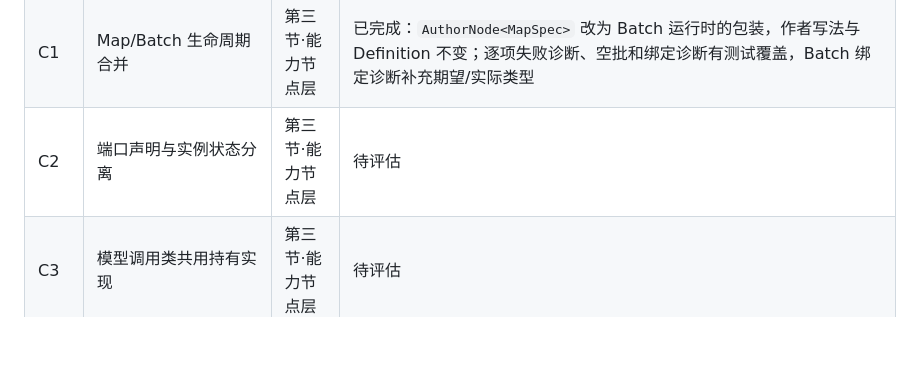
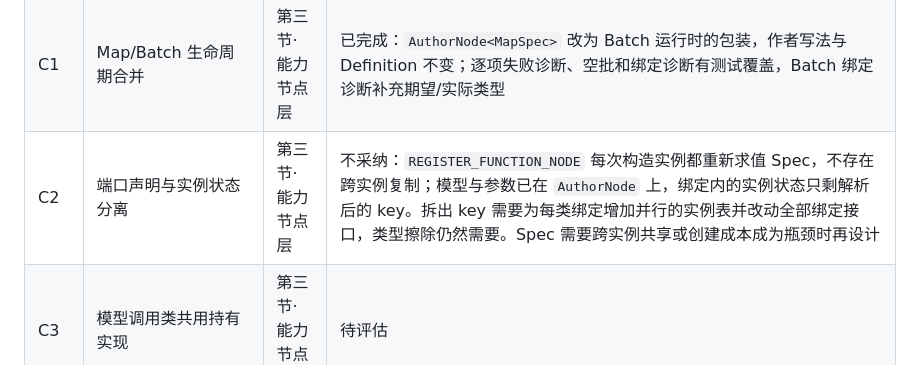
Before and after one commit to chamsechan/LLM-EdgeFlow, a Markdown page: plans/ARCHITECTURE_REVIEW.md, the part around the change. Rendered like a GitHub page; blank space fills up the shorter version.

Commit message:
docs(plans): record why port declaration/state separation is not adopted
Each Node instance evaluates its Spec afresh, models and parameters
already live on AuthorNode, and the only per-instance binding state is
the resolved Blackboard key, so splitting declarations would add a
parallel key table without removing type erasure or copies.

```diff
--- a/plans/ARCHITECTURE_REVIEW.md
+++ b/plans/ARCHITECTURE_REVIEW.md
@@ -319,7 +319,7 @@ Definition、Catalog、Validator、节点运行时及工具的解释须一致。
 | B4 | `RuntimeOptions` 死字段与测试便利接口 | 第三节·流程编排层 | 已完成：删除只写不读的 `biz_type`、`depth_num`、`biz_name`；单模型注册移到测试支持 `RegisterTestModel`。读取接口、`UpdateModelRevision` 与 `SetResource`/`GetResource` 保留，它们证明原子注册、按版本区分缓存和资源类型检查 |
 | B5 | `NodeBase` 旧写法辅助函数收窄 | 第三节·能力节点层 | 已完成：`BindPort`/`Require`/`Publish` 等移到 `dev_support` 的 `LegacyNodeBase`，供直接驱动 NodeBase 的测试与作者基准的历史基线使用；`NodeBase` 只保留生命周期与异常屏障 |
 | C1 | Map/Batch 生命周期合并 | 第三节·能力节点层 | 已完成：`AuthorNode<MapSpec>` 改为 Batch 运行时的包装，作者写法与 Definition 不变；逐项失败诊断、空批和绑定诊断有测试覆盖，Batch 绑定诊断补充期望/实际类型 |
-| C2 | 端口声明与实例状态分离 | 第三节·能力节点层 | 待评估 |
+| C2 | 端口声明与实例状态分离 | 第三节·能力节点层 | 不采纳：`REGISTER_FUNCTION_NODE` 每次构造实例都重新求值 Spec，不存在跨实例复制；模型与参数已在 `AuthorNode` 上，绑定内的实例状态只剩解析后的 key。拆出 key 需要为每类绑定增加并行的实例表并改动全部绑定接口，类型擦除仍然需要。Spec 需要跨实例共享或创建成本成为瓶颈时再设计 |
 | C3 | 模型调用类共用持有实现 | 第三节·能力节点层 | 待评估 |
 | C4 | 修复建议生成移到工具层 | 第三节·流程编排层 | 待评估 |
 | C5 | 业务审计与图校验分离 | 第三节·流程编排层 | 待评估 |
```
